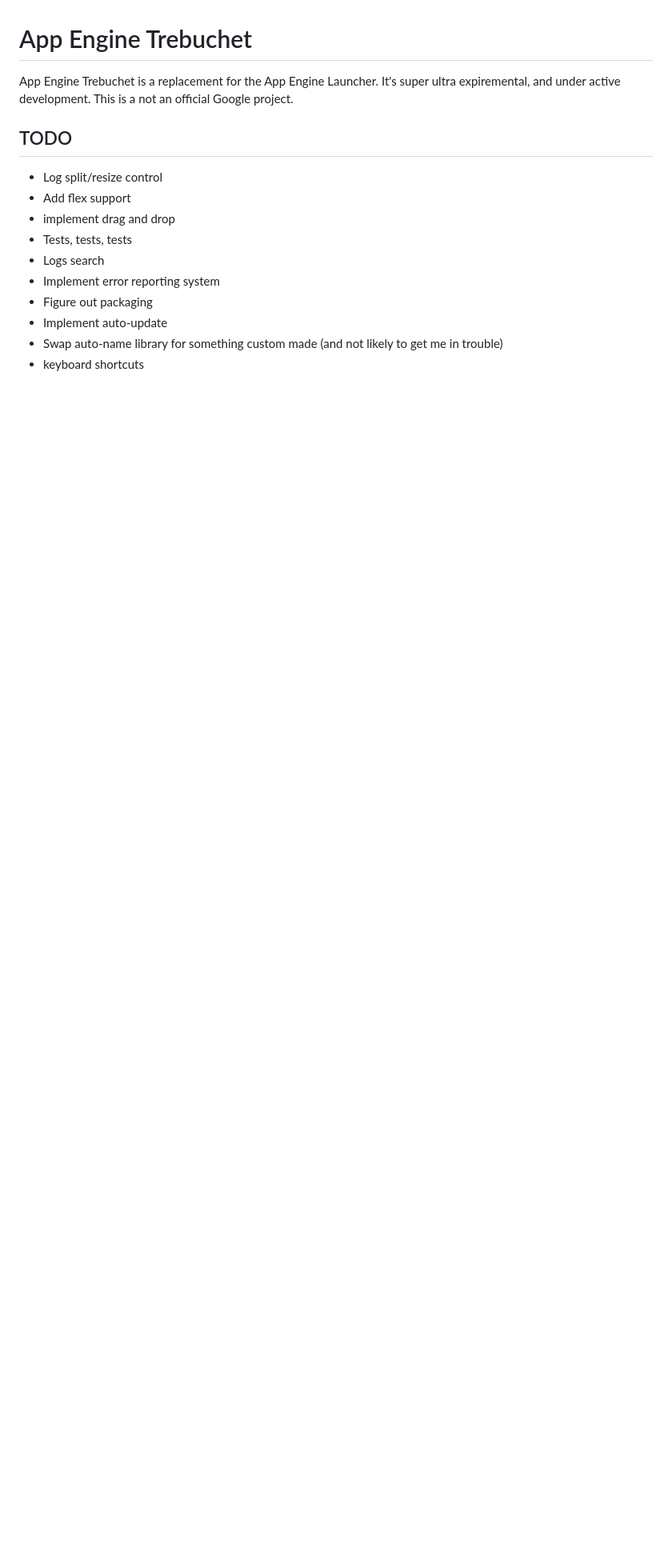
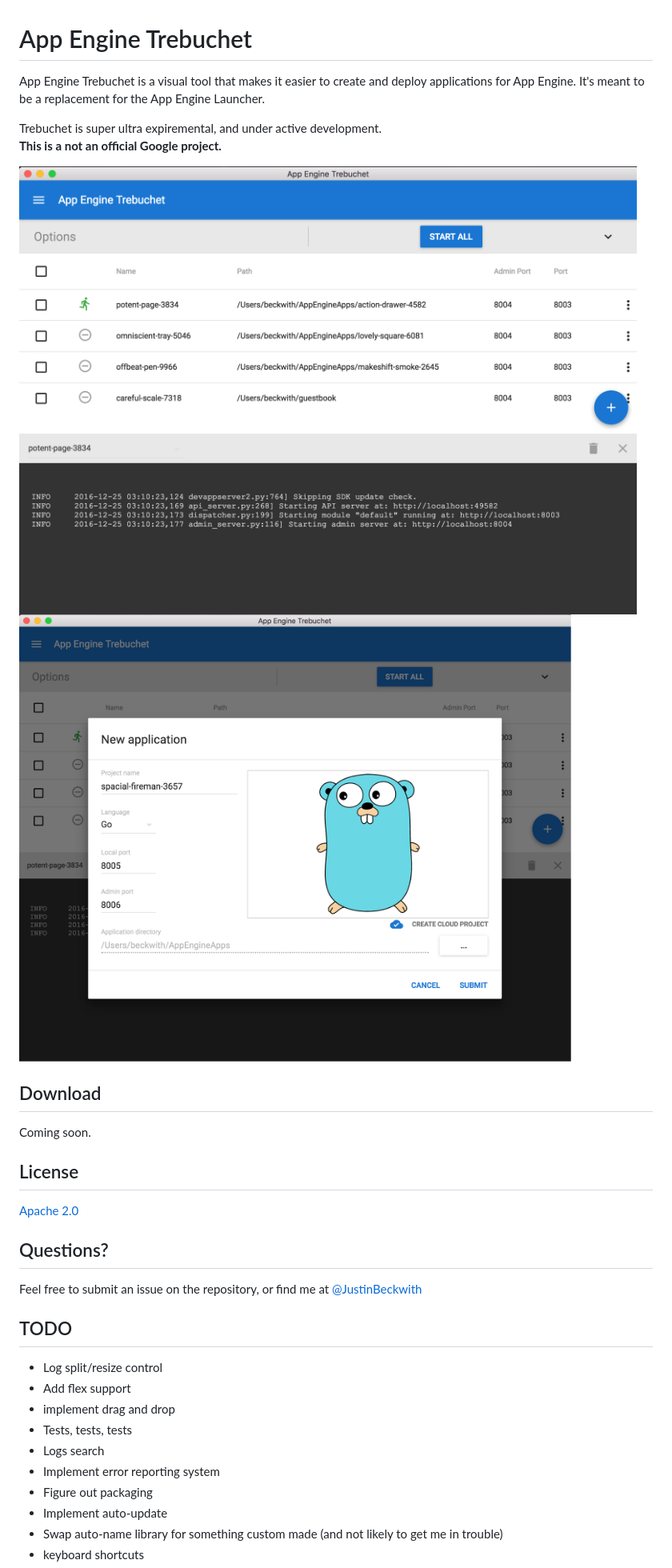
Before and after one commit to JustinBeckwith/trebuchet, a Markdown page: README.md, the part around the change. Shown: that part at 80% size. Rendered like a GitHub page; pictures changed too: docs/main.png (added), docs/new.png (added); blank space fills up the shorter version.

```diff
--- a/README.md
+++ b/README.md
@@ -1,5 +1,22 @@
 # App Engine Trebuchet
-App Engine Trebuchet is a replacement for the App Engine Launcher.  It's super ultra expiremental, and under active development.  This is a not an official Google project.
+App Engine Trebuchet is a visual tool that makes it easier to create and deploy applications for App Engine.
+It's meant to be a replacement for the App Engine Launcher.
+
+Trebuchet is super ultra expiremental, and under active development.
+**This is a not an official Google project.**
+
+![Main](docs/main.png)
+![New](docs/new.png)
+
+## Download
+Coming soon.
+
+## License
+[Apache 2.0](LICENSE.md)
+
+## Questions?
+Feel free to submit an issue on the repository, or find me at [@JustinBeckwith](http://twitter.com/JustinBeckwith)
+
 
 ## TODO
 - Log split/resize control
```
Also changed, not shown: docs/console.png (added).
